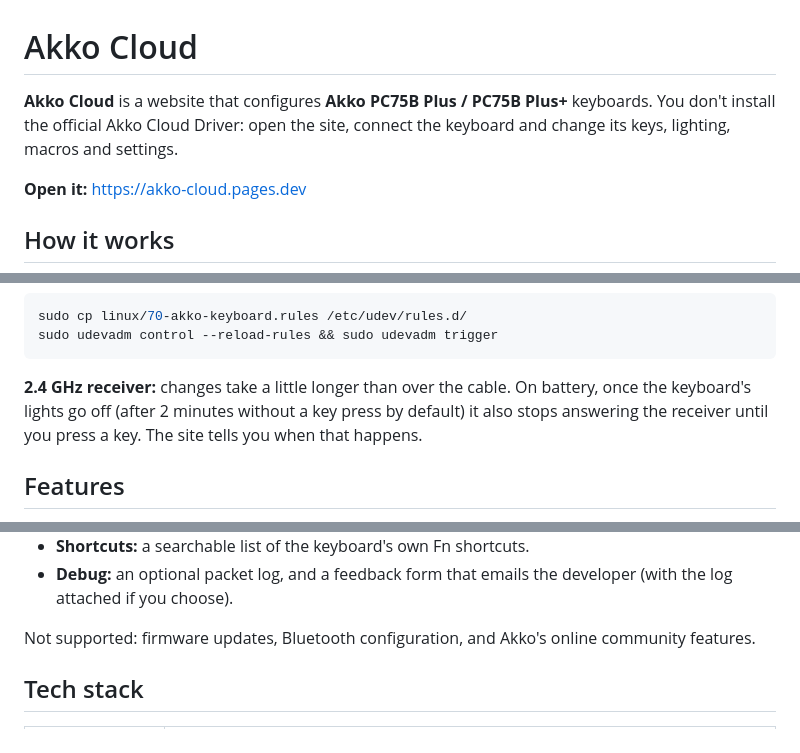
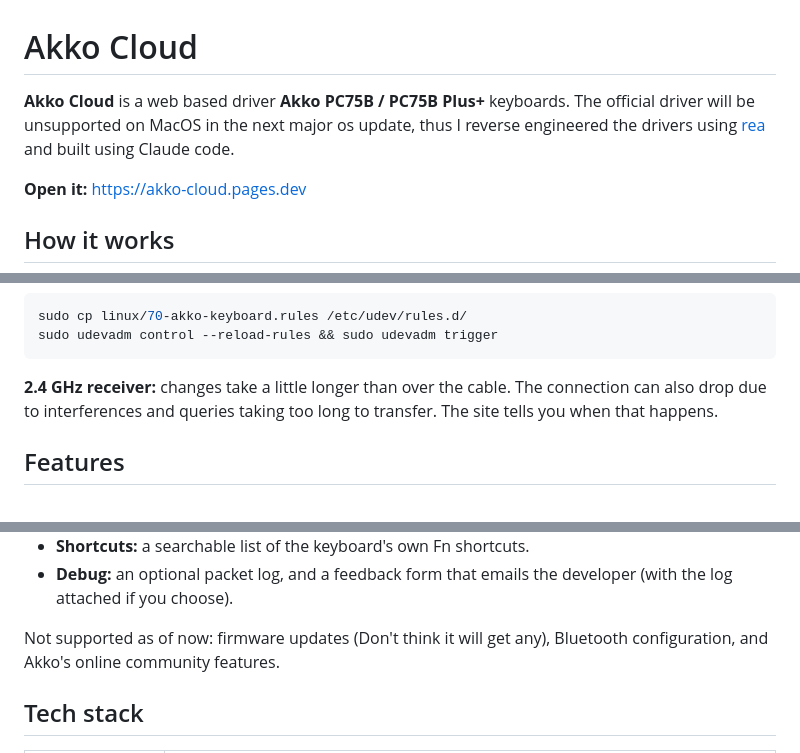
Before and after one commit to Ifty-Rahman/akko-cloud, a Markdown page: README.md, 3 parts joined by grey strips. Rendered like a GitHub page.

Commit message:
Revise README for Akko Cloud functionality and support
Updated the README to clarify the functionality of Akko Cloud and its support for Akko keyboards. Adjusted wording for better clarity and added information about potential connection issues.

````diff
--- a/README.md
+++ b/README.md
@@ -1,8 +1,6 @@
 # Akko Cloud
 
-**Akko Cloud** is a website that configures **Akko PC75B Plus / PC75B Plus+** keyboards. You don't
-install the official Akko Cloud Driver: open the site, connect the keyboard and change its keys,
-lighting, macros and settings.
+**Akko Cloud** is a web based driver **Akko PC75B / PC75B Plus+** keyboards. The official driver will be unsupported on MacOS in the next major os update, thus I reverse engineered the drivers using [rea](https://rea.tools/) and built using Claude code.
 
 **Open it:** https://akko-cloud.pages.dev
 
@@ -38,9 +36,7 @@ sudo cp linux/70-akko-keyboard.rules /etc/udev/rules.d/
 sudo udevadm control --reload-rules && sudo udevadm trigger
 ```
 
-**2.4 GHz receiver:** changes take a little longer than over the cable. On battery, once the
-keyboard's lights go off (after 2 minutes without a key press by default) it also stops answering the
-receiver until you press a key. The site tells you when that happens.
+**2.4 GHz receiver:** changes take a little longer than over the cable. The connection can also drop due to interferences and queries taking too long to transfer. The site tells you when that happens.
 
 ## Features
 
@@ -58,7 +54,7 @@ receiver until you press a key. The site tells you when that happens.
 - **Debug:** an optional packet log, and a feedback form that emails the developer (with the log
   attached if you choose).
 
-Not supported: firmware updates, Bluetooth configuration, and Akko's online community features.
+Not supported as of now: firmware updates (Don't think it will get any), Bluetooth configuration, and Akko's online community features.
 
 ## Tech stack
 
````
